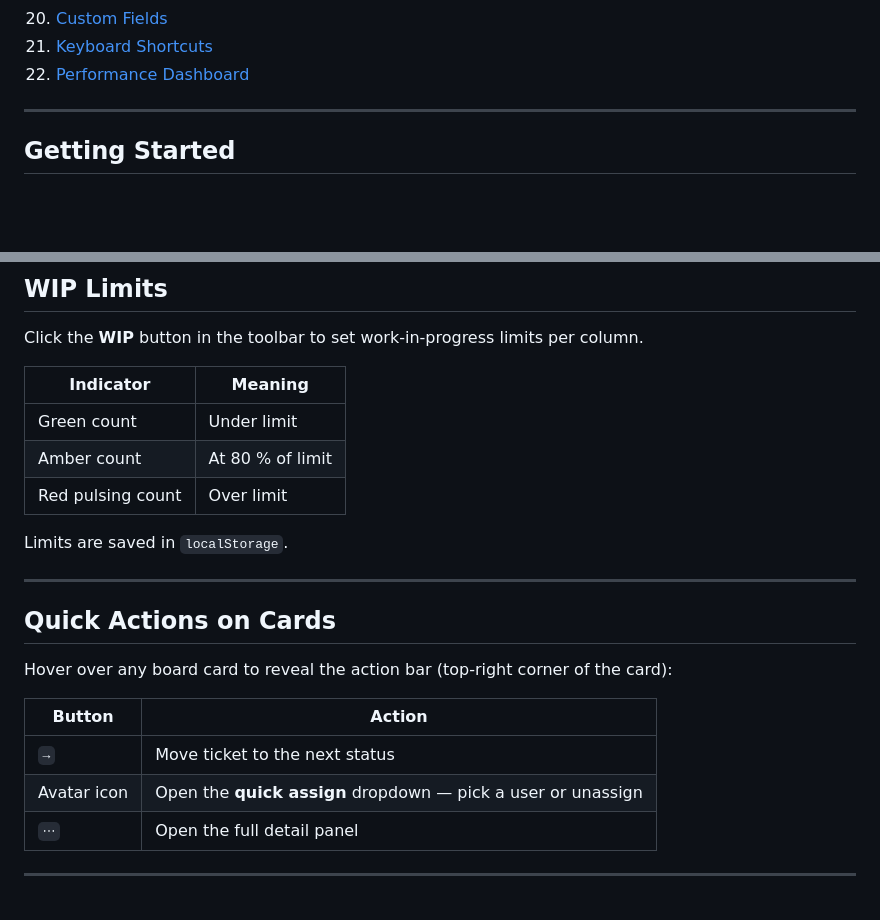
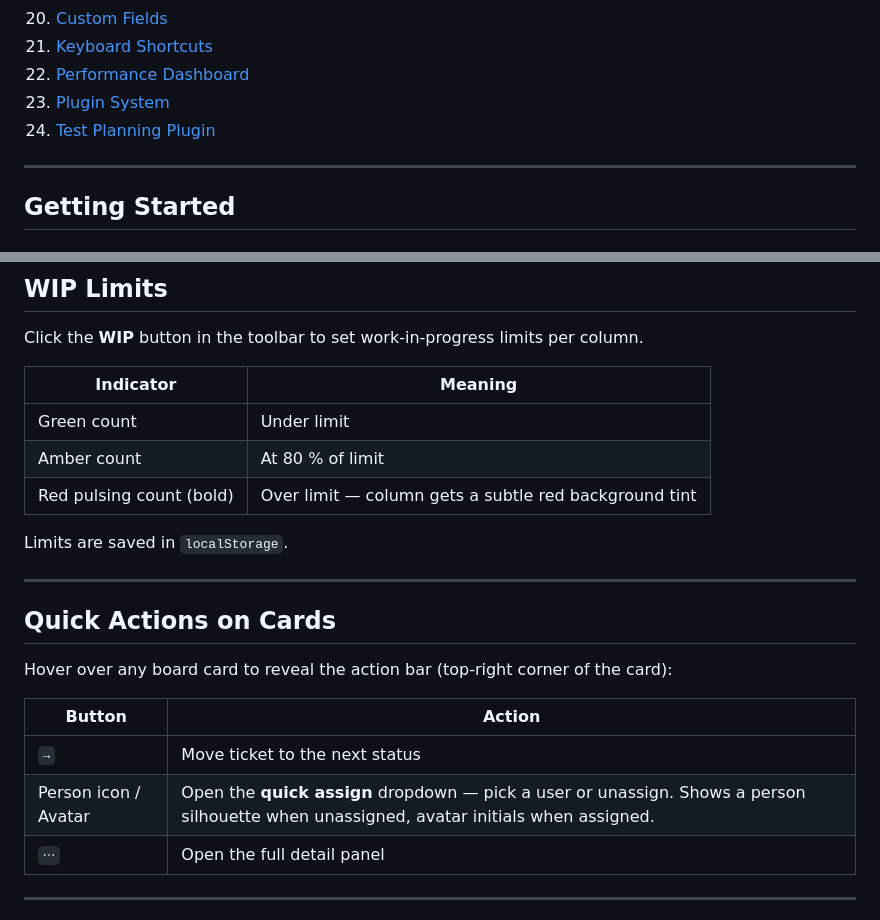
Before and after one commit to guygo/ScrumbleEgg, a Markdown page: GUIDE.md, 2 parts joined by grey strips. Drawn GitHub-style; blank space fills up the shorter version.

```diff
--- a/GUIDE.md
+++ b/GUIDE.md
@@ -28,6 +28,8 @@ Scrumbleeggs is a lightweight Jira-like project management tool built with FastA
 20. [Custom Fields](#custom-fields)
 21. [Keyboard Shortcuts](#keyboard-shortcuts)
 22. [Performance Dashboard](#performance-dashboard)
+23. [Plugin System](#plugin-system)
+24. [Test Planning Plugin](#test-planning-plugin)
 
 ---
 
@@ -328,7 +330,7 @@ Click the **WIP** button in the toolbar to set work-in-progress limits per colum
 |---|---|
 | Green count | Under limit |
 | Amber count | At 80 % of limit |
-| Red pulsing count | Over limit |
+| Red pulsing count (bold) | Over limit — column gets a subtle red background tint |
 
 Limits are saved in `localStorage`.
 
@@ -341,7 +343,7 @@ Hover over any board card to reveal the action bar (top-right corner of the card
 | Button | Action |
 |---|---|
 | `→` | Move ticket to the next status |
-| Avatar icon | Open the **quick assign** dropdown — pick a user or unassign |
+| Person icon / Avatar | Open the **quick assign** dropdown — pick a user or unassign. Shows a person silhouette when unassigned, avatar initials when assigned. |
 | `⋯` | Open the full detail panel |
 
 ---
```
Also changed, not shown: other parts of GUIDE.md (+102 -2 lines).
